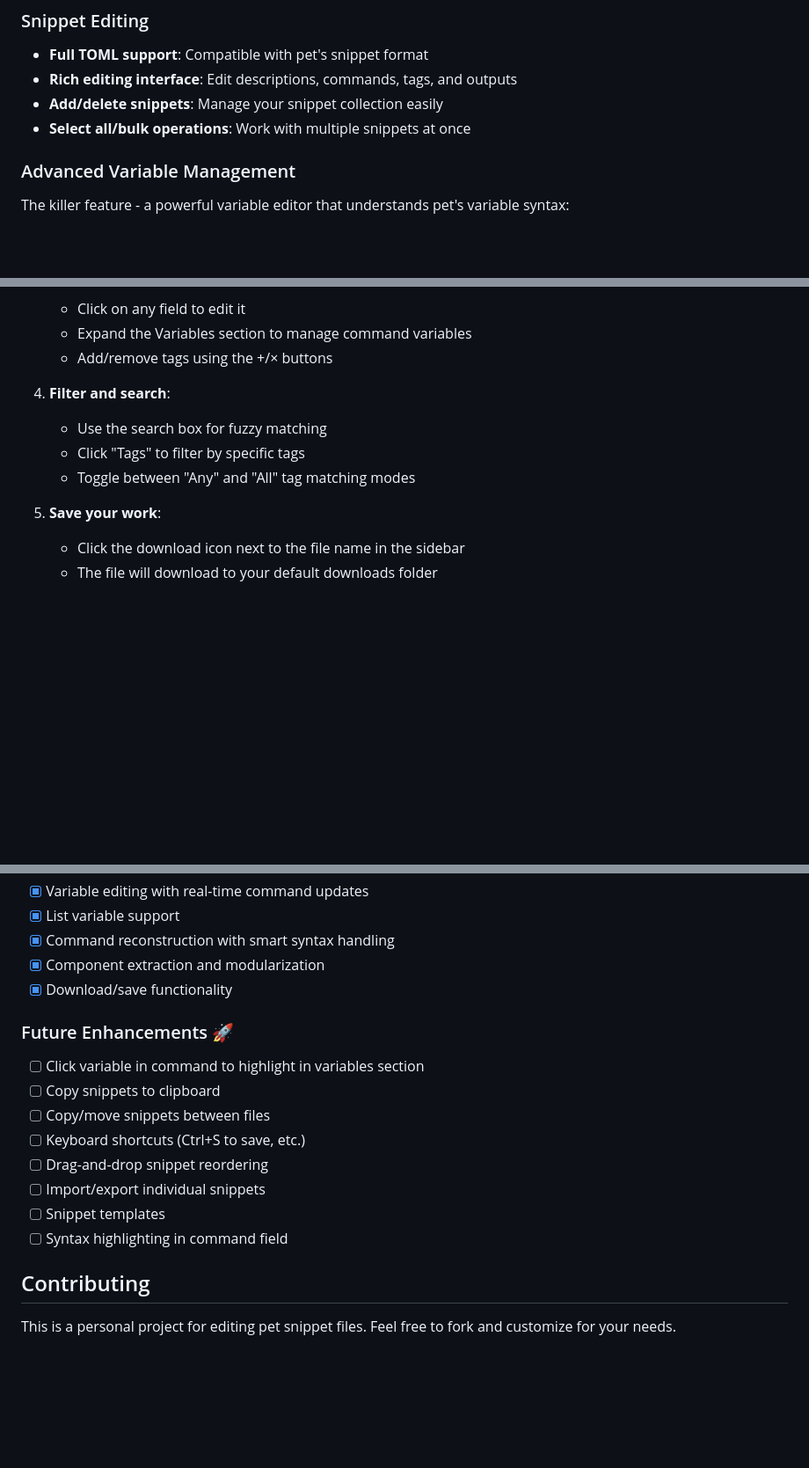
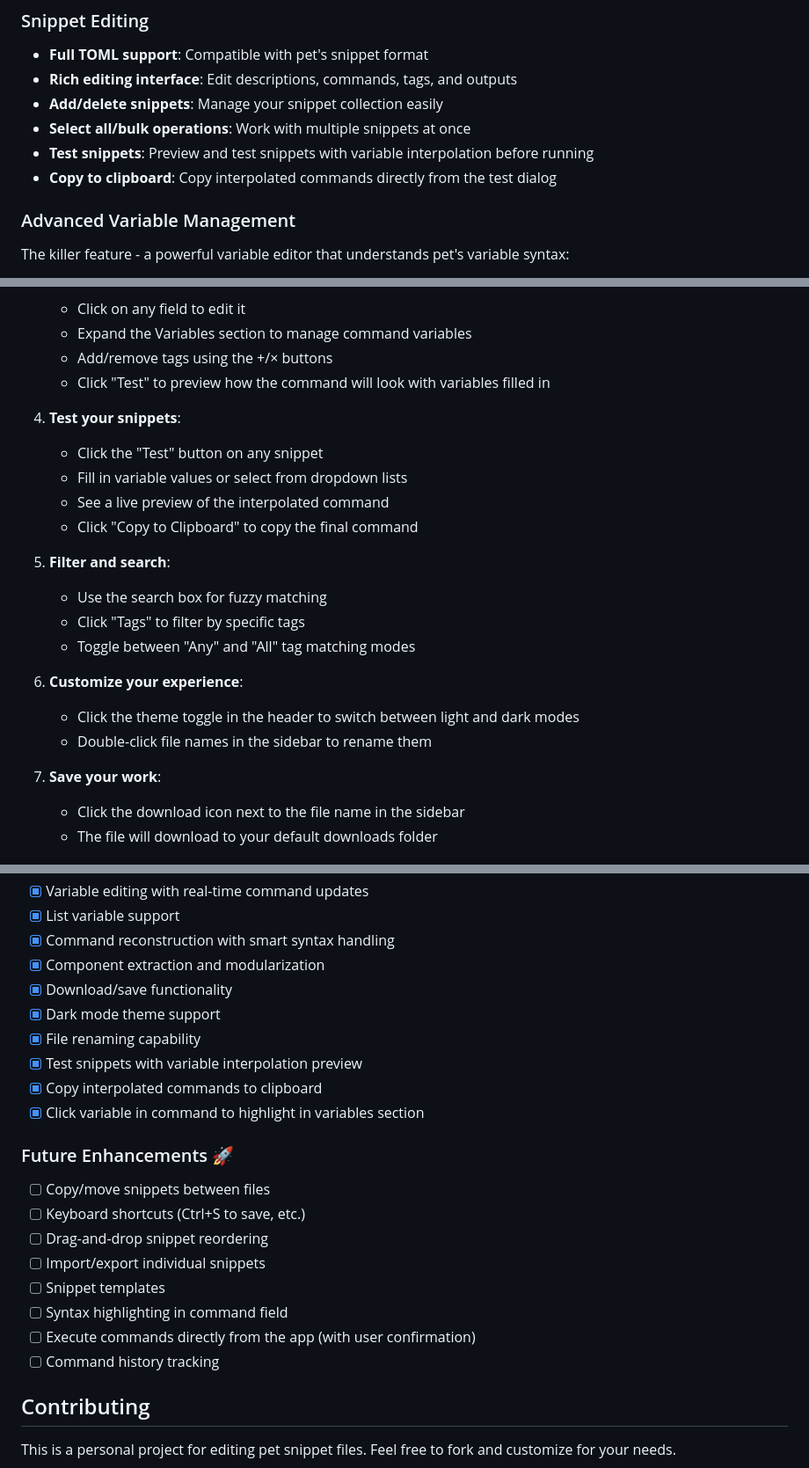
Before and after one commit to AsocPro/veterinarian, a Markdown page: README.md, 3 parts joined by grey strips. Shown: that part at 88% size. GitHub-like rendering; blank space fills up the shorter version.

```diff
--- a/README.md
+++ b/README.md
@@ -21,6 +21,8 @@ Veterinarian is a browser-based editor for **pet** CLI snippet TOML files. Edit,
 - **Rich editing interface**: Edit descriptions, commands, tags, and outputs
 - **Add/delete snippets**: Manage your snippet collection easily
 - **Select all/bulk operations**: Work with multiple snippets at once
+- **Test snippets**: Preview and test snippets with variable interpolation before running
+- **Copy to clipboard**: Copy interpolated commands directly from the test dialog
 
 ### Advanced Variable Management
 The killer feature - a powerful variable editor that understands pet's variable syntax:
@@ -68,13 +72,24 @@ The killer feature - a powerful variable editor that understands pet's variable
    - Click on any field to edit it
    - Expand the Variables section to manage command variables
    - Add/remove tags using the +/× buttons
+   - Click "Test" to preview how the command will look with variables filled in
 
-4. **Filter and search**:
+4. **Test your snippets**:
+   - Click the "Test" button on any snippet
+   - Fill in variable values or select from dropdown lists
+   - See a live preview of the interpolated command
+   - Click "Copy to Clipboard" to copy the final command
+
+5. **Filter and search**:
    - Use the search box for fuzzy matching
    - Click "Tags" to filter by specific tags
    - Toggle between "Any" and "All" tag matching modes
 
-5. **Save your work**:
+6. **Customize your experience**:
+   - Click the theme toggle in the header to switch between light and dark modes
+   - Double-click file names in the sidebar to rename them
+
+7. **Save your work**:
    - Click the download icon next to the file name in the sidebar
    - The file will download to your default downloads folder
 
@@ -177,16 +192,21 @@ const appState = {
 - [x] Command reconstruction with smart syntax handling
 - [x] Component extraction and modularization
 - [x] Download/save functionality
+- [x] Dark mode theme support
+- [x] File renaming capability
+- [x] Test snippets with variable interpolation preview
+- [x] Copy interpolated commands to clipboard
+- [x] Click variable in command to highlight in variables section
 
 ### Future Enhancements 🚀
-- [ ] Click variable in command to highlight in variables section
-- [ ] Copy snippets to clipboard
 - [ ] Copy/move snippets between files
 - [ ] Keyboard shortcuts (Ctrl+S to save, etc.)
 - [ ] Drag-and-drop snippet reordering
 - [ ] Import/export individual snippets
 - [ ] Snippet templates
 - [ ] Syntax highlighting in command field
+- [ ] Execute commands directly from the app (with user confirmation)
+- [ ] Command history tracking
 
 ## Contributing
 
```
Also changed, not shown: other parts of README.md (+2 -0 lines).
